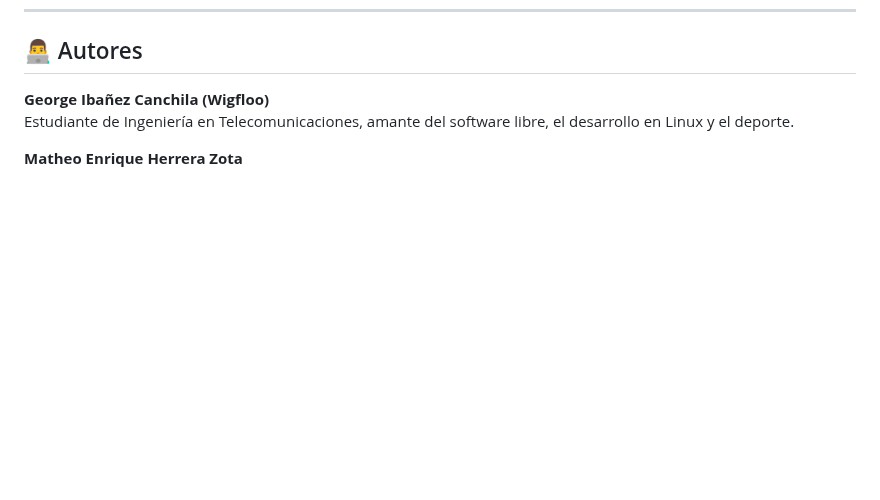
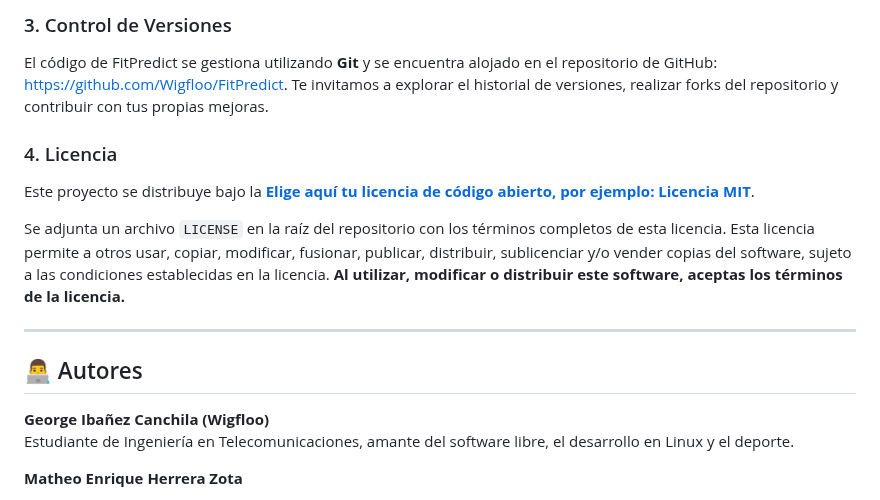
Before and after one commit to Wigfloo/FitPredict, a Markdown page: README.md, the part around one of its changes. Rendered like a GitHub page; blank space fills up the shorter version.

Commit message:
modificacion al readme

```diff
--- a/README.md
+++ b/README.md
@@ -101,3 +163,15 @@ URL_API=https://www.strava.com/api/v3
+### 3. Control de Versiones
+
+El código de FitPredict se gestiona utilizando **Git** y se encuentra alojado en el repositorio de GitHub: [https://github.com/Wigfloo/FitPredict](https://github.com/Wigfloo/FitPredict). Te invitamos a explorar el historial de versiones, realizar forks del repositorio y contribuir con tus propias mejoras.
+
+### 4. Licencia
+
+Este proyecto se distribuye bajo la **[Elige aquí tu licencia de código abierto, por ejemplo: Licencia MIT](https://opensource.org/licenses/MIT)**.
+
+Se adjunta un archivo `LICENSE` en la raíz del repositorio con los términos completos de esta licencia. Esta licencia permite a otros usar, copiar, modificar, fusionar, publicar, distribuir, sublicenciar y/o vender copias del software, sujeto a las condiciones establecidas en la licencia. **Al utilizar, modificar o distribuir este software, aceptas los términos de la licencia.**
+
+---
+
 ## 👨‍💻 Autores
 
 **George Ibañez Canchila (Wigfloo)**
```
Also changed, not shown: other parts of README.md (+62 -0 lines).
